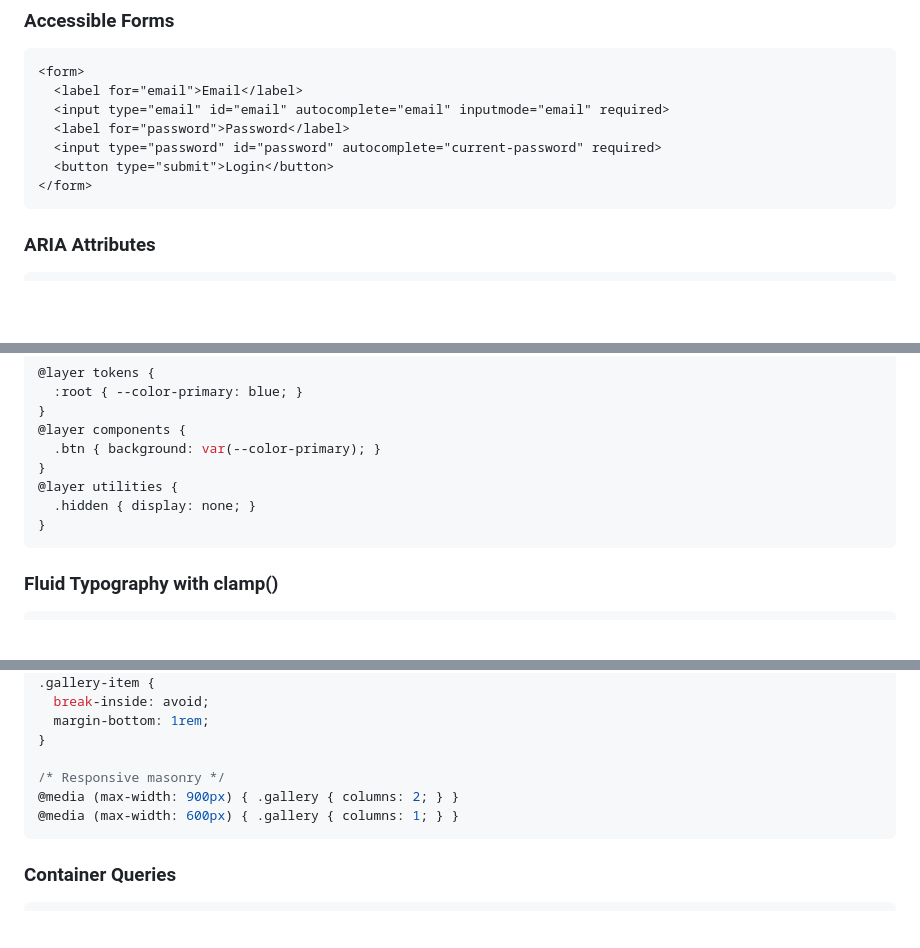
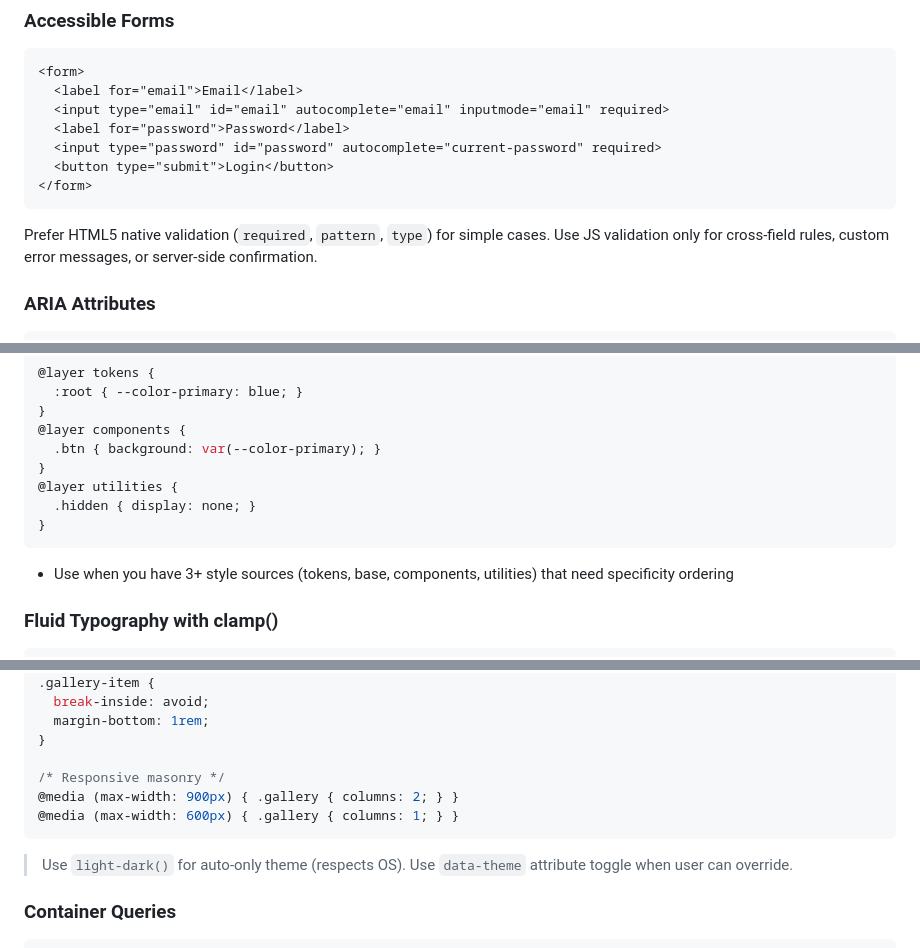
Before and after one commit to yuzu-octopus/simple-webpage, a Markdown page: SKILL.md, 3 parts joined by grey strips. GitHub-like rendering; blank space fills up the shorter version.

````diff
--- a/SKILL.md
+++ b/SKILL.md
@@ -120,6 +141,8 @@ No → OK, consider a lightweight component approach
 </form>
 ```
 
+Prefer HTML5 native validation (`required`, `pattern`, `type`) for simple cases. Use JS validation only for cross-field rules, custom error messages, or server-side confirmation.
+
 ### ARIA Attributes
 
 ```html
@@ -324,6 +347,8 @@ a::before { content: attr(data-name); }
 }
 ```
 
+- Use when you have 3+ style sources (tokens, base, components, utilities) that need specificity ordering
+
 ### Fluid Typography with clamp()
 
 ```css
@@ -742,6 +769,8 @@ body {
 @media (max-width: 600px) { .gallery { columns: 1; } }
 ```
 
+> Use `light-dark()` for auto-only theme (respects OS). Use `data-theme` attribute toggle when user can override.
+
 ### Container Queries
 
 ```css
````
Also changed, not shown: other parts of SKILL.md (+52 -14 lines).
